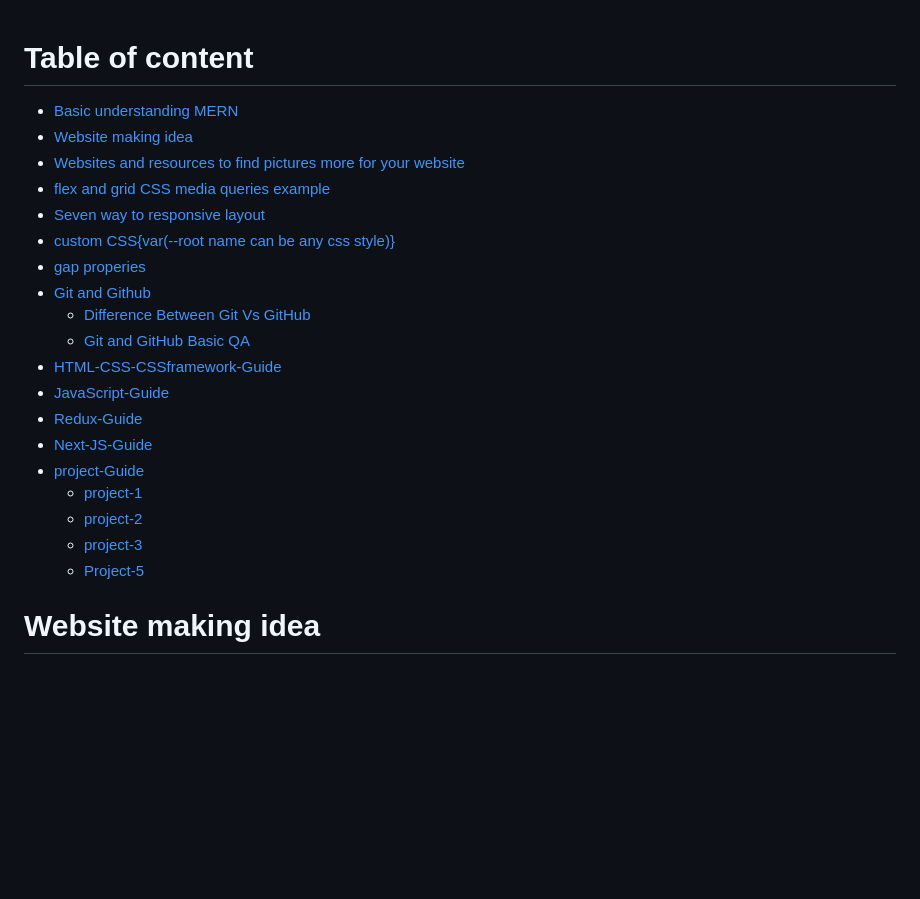
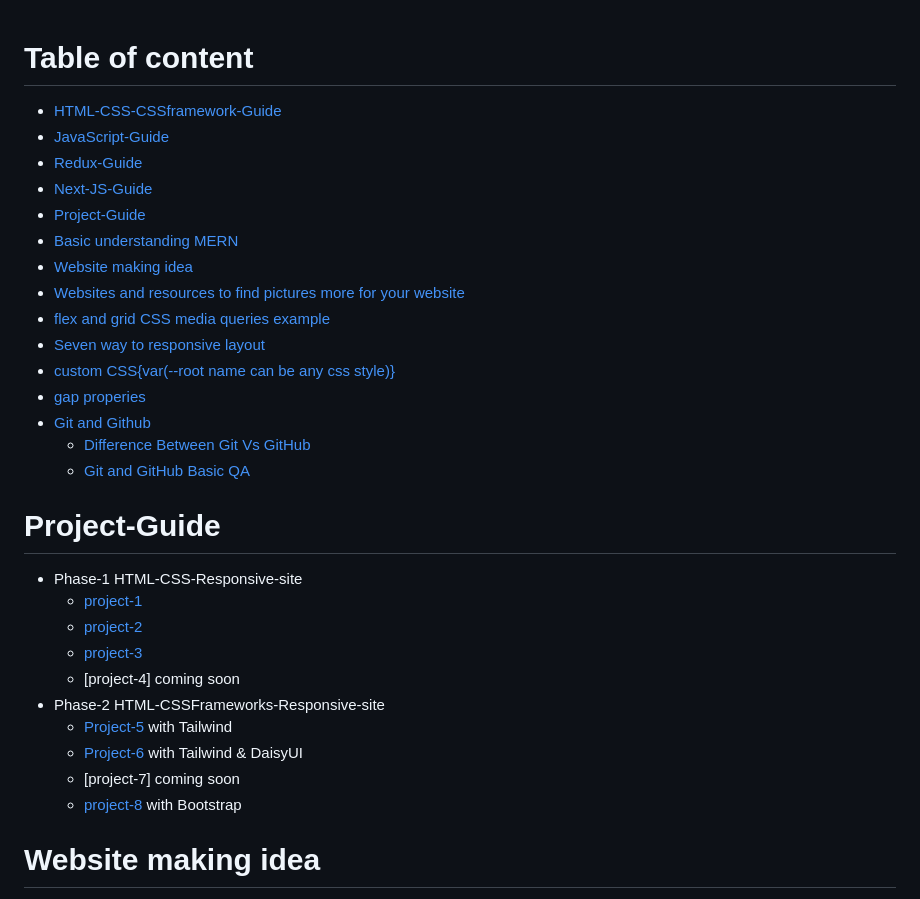
Before and after one commit to bariulmunshi/MERN-Guide, a Markdown page: README.md, the part around the change. GitHub-like rendering; blank space fills up the shorter version.

Commit message:
added Project-8

```diff
--- a/README.md
+++ b/README.md
@@ -1,4 +1,9 @@
 #  Table of content
+- [HTML-CSS-CSSframework-Guide](https://github.com/bariulmunshi/HTML-CSS-CSSframework/)
+- [JavaScript-Guide](https://github.com/bariulmunshi/JavaScript-Guide)
+- [Redux-Guide](https://github.com/bariulmunshi/Redux-Guide)
+- [Next-JS-Guide](https://github.com/bariulmunshi/Next-JS-Guide)
+- [Project-Guide](#project-guide)
 - [Basic understanding MERN](#basic-understanding-mern)
 - [Website making idea](#website-making-idea)
 - [Websites and resources to find pictures more for your website](#websites-and-resources-to-find-pictures-more-for-your-website)
@@ -9,15 +14,21 @@
 - [Git and Github](#git-and-github)
   - [Difference Between Git Vs GitHub](#difference-between-git-vs-github)
   - [Git and GitHub Basic QA](#git-and-github-basic-qa)
-- [HTML-CSS-CSSframework-Guide](https://github.com/bariulmunshi/HTML-CSS-CSSframework/)
-- [JavaScript-Guide](https://github.com/bariulmunshi/JavaScript-Guide)
-- [Redux-Guide](https://github.com/bariulmunshi/Redux-Guide)
-- [Next-JS-Guide](https://github.com/bariulmunshi/Next-JS-Guide)
-- [project-Guide]()
+
+
+
+
+# Project-Guide
+- Phase-1 HTML-CSS-Responsive-site
    - [project-1](https://github.com/bariulmunshi/MERN-Project-1)
    - [project-2](https://github.com/bariulmunshi/MERN-Project-2)
    - [project-3](https://github.com/bariulmunshi/MERN-Project-3)
-   - [Project-5](https://github.com/bariulmunshi/MERN-Project-5)
+   - [project-4] coming soon
+- Phase-2 HTML-CSSFrameworks-Responsive-site
+   - [Project-5](https://github.com/bariulmunshi/MERN-Project-5) with Tailwind
+   - [Project-6](https://github.com/bariulmunshi/MERN-Project-6) with Tailwind & DaisyUI
+   - [project-7] coming soon
+   - [project-8](https://github.com/bariulmunshi/MERN-Project-8) with Bootstrap
 # Website making idea
 1. similar website find out from figma, theme-forest etc.
 2. color of website
```
